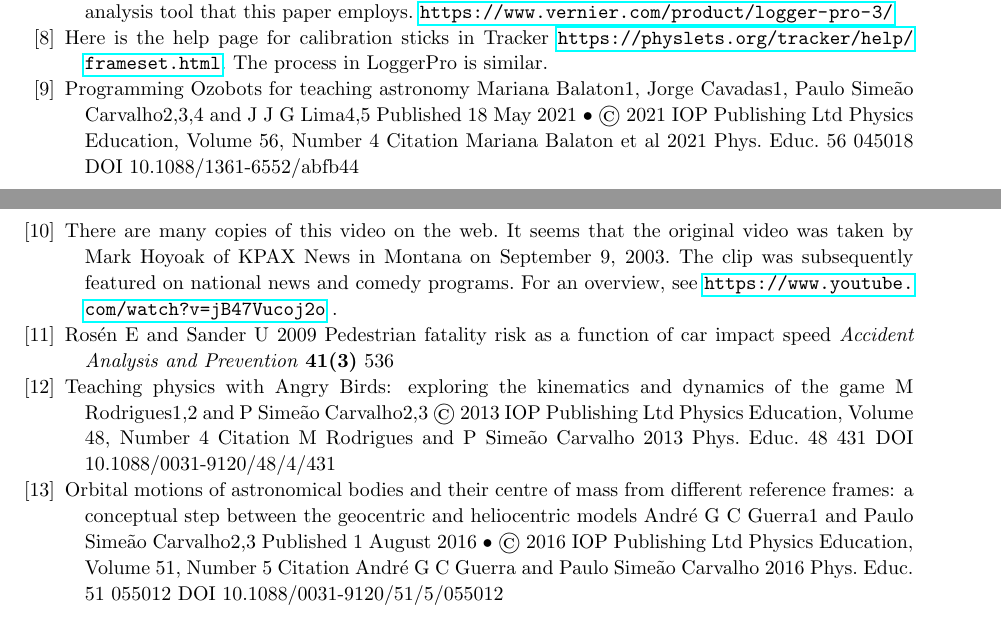
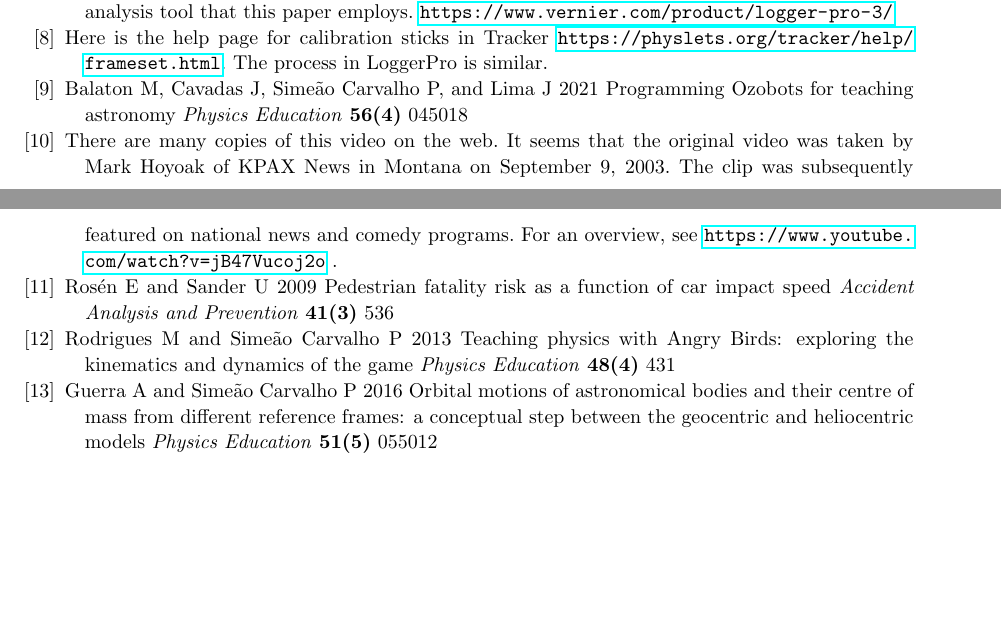
Before and after one commit to ntmoore/video_analysis_Youtube, a LaTeX paper (moving_camera_paper/make_paper/moving_camera.tex): two parts of pages 10 and 11 of 11, joined at a grey line, cut so that both start at the same text, the shorter picture padded with empty space. Compiled offline with pdfLaTeX.

Commit message:
references

```diff
--- a/moving_camera_paper/make_paper/moving_camera.tex
+++ b/moving_camera_paper/make_paper/moving_camera.tex
@@ -219,12 +219,14 @@ These videos are available as a commercial curriculum at \url{https://www.pivoti
 \bibitem{calibration_stick} Here is the help page for calibration sticks in Tracker \url{https://physlets.org/tracker/help/frameset.html}.  The process in LoggerPro is similar.
 
 \bibitem{tracker_planets}
+Balaton M, Cavadas J, Simeão Carvalho P, and Lima J
+2021
 Programming Ozobots for teaching astronomy
-Mariana Balaton1, Jorge Cavadas1, Paulo Simeão Carvalho2,3,4 and J J G Lima4,5
-Published 18 May 2021 • © 2021 IOP Publishing Ltd
-Physics Education, Volume 56, Number 4
-Citation Mariana Balaton et al 2021 Phys. Educ. 56 045018
-DOI 10.1088/1361-6552/abfb44
+{\it Physics Education}
+\textbf{56(4)}
+045018
+%Citation Mariana Balaton et al 2021 Phys. Educ. 56 045018
+%DOI 10.1088/1361-6552/abfb44
 
 \bibitem{bear_video_source}
 There are many copies of this video on the web.  It seems that the original video was taken by Mark Hoyoak of KPAX News in Montana on September 9, 2003.  The clip was subsequently featured on national news and comedy programs.  For an overview, see \url{https://www.youtube.com/watch?v=jB47Vucoj2o} .
@@ -240,20 +242,25 @@ Pedestrian fatality risk as a function of car impact speed
 %536-542
 
 \bibitem{backwards_fit}
+Rodrigues M and Simeão Carvalho P
+2013
 Teaching physics with Angry Birds: exploring the kinematics and dynamics of the game
-M Rodrigues1,2 and P Simeão Carvalho2,3
-© 2013 IOP Publishing Ltd
-Physics Education, Volume 48, Number 4
-Citation M Rodrigues and P Simeão Carvalho 2013 Phys. Educ. 48 431
-DOI 10.1088/0031-9120/48/4/431
+%© 2013 IOP Publishing Ltd
+{\it Physics Education}
+\textbf{48(4)}
+431
+%Citation M Rodrigues and P Simeão Carvalho 2013 Phys. Educ. 48 431
+%DOI 10.1088/0031-9120/48/4/431
 
 \bibitem{retrograde_planets}
+Guerra A and Simeão Carvalho P
+2016
 Orbital motions of astronomical bodies and their centre of mass from different reference frames: a conceptual step between the geocentric and heliocentric models
-André G C Guerra1 and Paulo Simeão Carvalho2,3
-Published 1 August 2016 • © 2016 IOP Publishing Ltd
-Physics Education, Volume 51, Number 5
-Citation André G C Guerra and Paulo Simeão Carvalho 2016 Phys. Educ. 51 055012
-DOI 10.1088/0031-9120/51/5/055012
+{\it Physics Education}
+\textbf{51(5)}
+055012
+%Citation André G C Guerra and Paulo Simeão Carvalho 2016 Phys. Educ. 51 055012
+%DOI 10.1088/0031-9120/51/5/055012
 
 \end{thebibliography}
 
```
Also changed, not shown: moving_camera_paper/make_paper/moving_camera.pdf, 4 other files.
